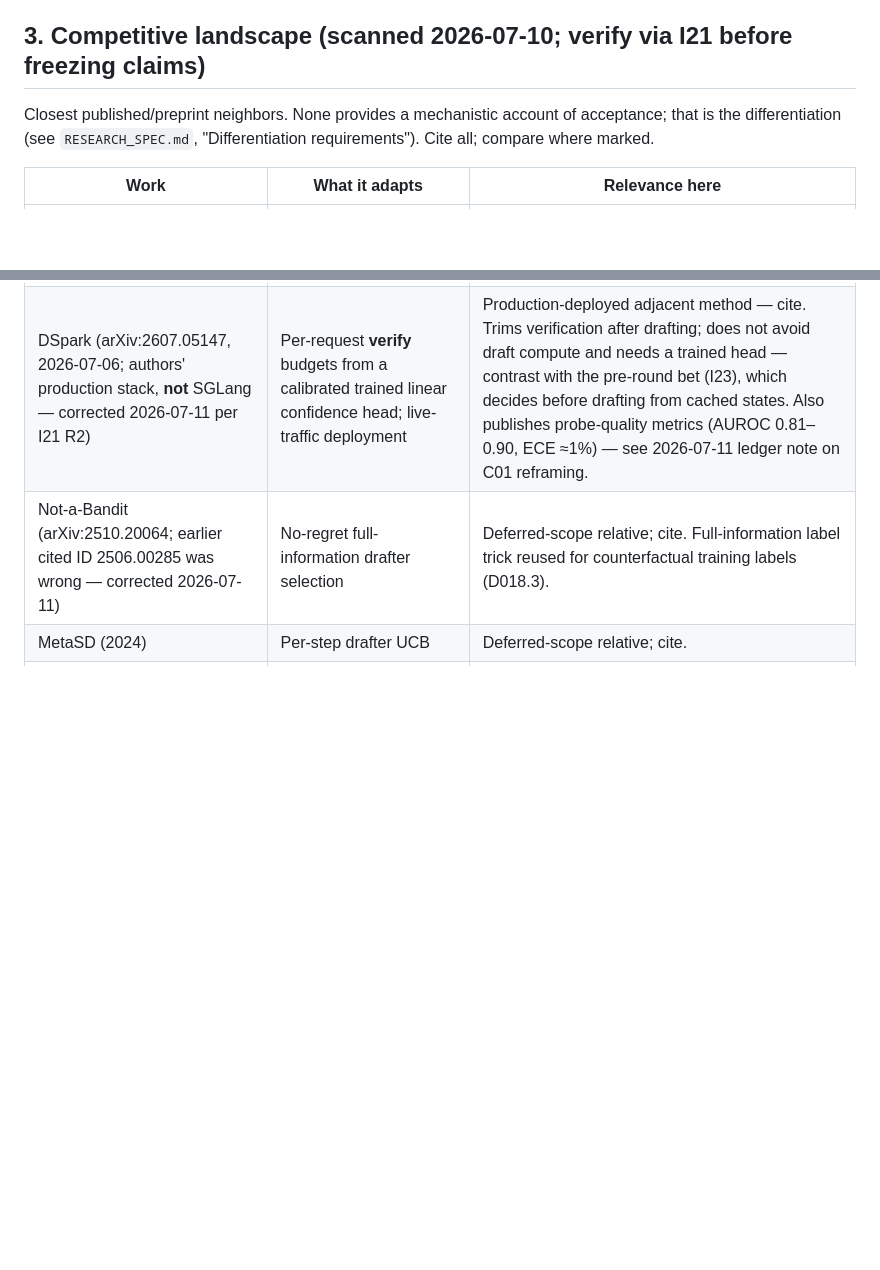
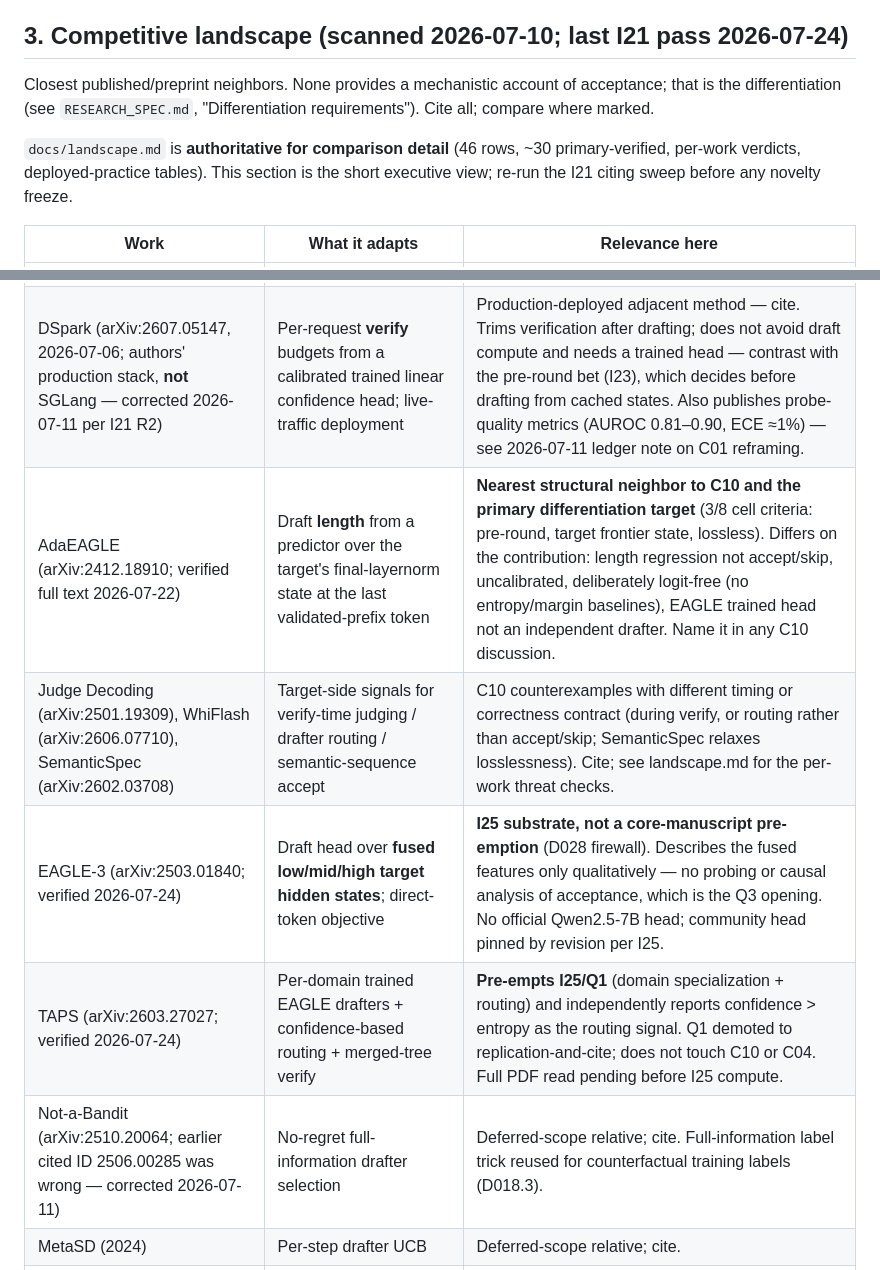
Before and after one commit to Raghavan1988/circuit-aware-speculation, a Markdown page: PLAN.md, 2 parts joined by grey strips. Rendered like a GitHub page; blank space fills up the shorter version.

```diff
--- a/PLAN.md
+++ b/PLAN.md
@@ -52,11 +52,15 @@ Nothing in Phase 1 imports or depends on SGLang. Phase 2 is a separate track.
 - Rough budget (per D013: Modal, H100 80GB at ~US$3–5/hr): 40–60 GPU-hours for
   the full protocol ≈ **US$150–300**. Trace/activation storage: plan tens of GB.
 
-## 3. Competitive landscape (scanned 2026-07-10; verify via I21 before freezing claims)
+## 3. Competitive landscape (scanned 2026-07-10; last I21 pass 2026-07-24)
 
 Closest published/preprint neighbors. None provides a mechanistic account of
 acceptance; that is the differentiation (see `RESEARCH_SPEC.md`,
 "Differentiation requirements"). Cite all; compare where marked.
+
+`docs/landscape.md` is **authoritative for comparison detail** (46 rows, ~30
+primary-verified, per-work verdicts, deployed-practice tables). This section is
+the short executive view; re-run the I21 citing sweep before any novelty freeze.
 
 | Work | What it adapts | Relevance here |
 |---|---|---|
@@ -74,6 +78,10 @@ acceptance; that is the differentiation (see `RESEARCH_SPEC.md`,
 | Theory of acceptance (arXiv:2606.30265) | Theoretical treatment of acceptance | Verify against primary archive (found via mirror); constrains Track B option "theory". |
 | SGLang adaptive speculation (docs, 2026) | Runtime `num_steps` via EMA of accepted length; server-level tiers with pre-captured CUDA graphs | Engines now ship adaptive length (EAGLE-only, no per-request control, no custom policies); cite; strengthens the mechanistic differentiation. |
 | DSpark (arXiv:2607.05147, 2026-07-06; authors' production stack, **not** SGLang — corrected 2026-07-11 per I21 R2) | Per-request **verify** budgets from a calibrated trained linear confidence head; live-traffic deployment | Production-deployed adjacent method — cite. Trims verification after drafting; does not avoid draft compute and needs a trained head — contrast with the pre-round bet (I23), which decides before drafting from cached states. Also publishes probe-quality metrics (AUROC 0.81–0.90, ECE ≈1%) — see 2026-07-11 ledger note on C01 reframing. |
+| AdaEAGLE (arXiv:2412.18910; verified full text 2026-07-22) | Draft **length** from a predictor over the target's final-layernorm state at the last validated-prefix token | **Nearest structural neighbor to C10 and the primary differentiation target** (3/8 cell criteria: pre-round, target frontier state, lossless). Differs on the contribution: length regression not accept/skip, uncalibrated, deliberately logit-free (no entropy/margin baselines), EAGLE trained head not an independent drafter. Name it in any C10 discussion. |
+| Judge Decoding (arXiv:2501.19309), WhiFlash (arXiv:2606.07710), SemanticSpec (arXiv:2602.03708) | Target-side signals for verify-time judging / drafter routing / semantic-sequence accept | C10 counterexamples with different timing or correctness contract (during verify, or routing rather than accept/skip; SemanticSpec relaxes losslessness). Cite; see landscape.md for the per-work threat checks. |
+| EAGLE-3 (arXiv:2503.01840; verified 2026-07-24) | Draft head over **fused low/mid/high target hidden states**; direct-token objective | **I25 substrate, not a core-manuscript pre-emption** (D028 firewall). Describes the fused features only qualitatively — no probing or causal analysis of acceptance, which is the Q3 opening. No official Qwen2.5-7B head; community head pinned by revision per I25. |
+| TAPS (arXiv:2603.27027; verified 2026-07-24) | Per-domain trained EAGLE drafters + confidence-based routing + merged-tree verify | **Pre-empts I25/Q1** (domain specialization + routing) and independently reports confidence > entropy as the routing signal. Q1 demoted to replication-and-cite; does not touch C10 or C04. Full PDF read pending before I25 compute. |
 | Not-a-Bandit (arXiv:2510.20064; earlier cited ID 2506.00285 was wrong — corrected 2026-07-11) | No-regret full-information drafter selection | Deferred-scope relative; cite. Full-information label trick reused for counterfactual training labels (D018.3). |
 | MetaSD (2024) | Per-step drafter UCB | Deferred-scope relative; cite. |
 | Task detection + heterogeneous drafting (arXiv:2505.08600) | Task-based routing | Closest to the deferred routing idea; cite. |
```
